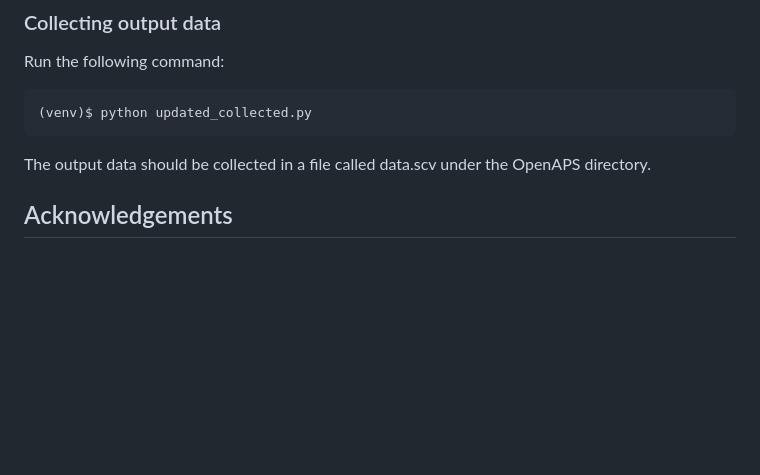
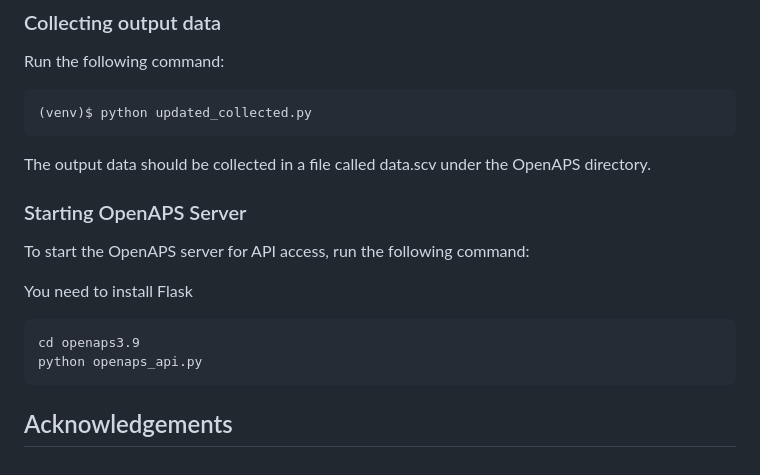
Before and after one commit to srini-imperial-sg/OpenAPS-Glucosym-3.9, a Markdown page: README.md, the part around the change. Rendered like a GitHub page; blank space fills up the shorter version.

````diff
--- a/README.md
+++ b/README.md
@@ -125,6 +125,17 @@ Run the following command:
 ```
 The output data should be collected in a file called data.scv under the OpenAPS directory.
 
+### Starting OpenAPS Server
+
+To start the OpenAPS server for API access, run the following command:
+
+You need to install Flask
+```
+cd openaps3.9
+python openaps_api.py
+```
+
+
 <!-- USAGE EXAMPLES -->
 <!-- ## Usage
 
````
